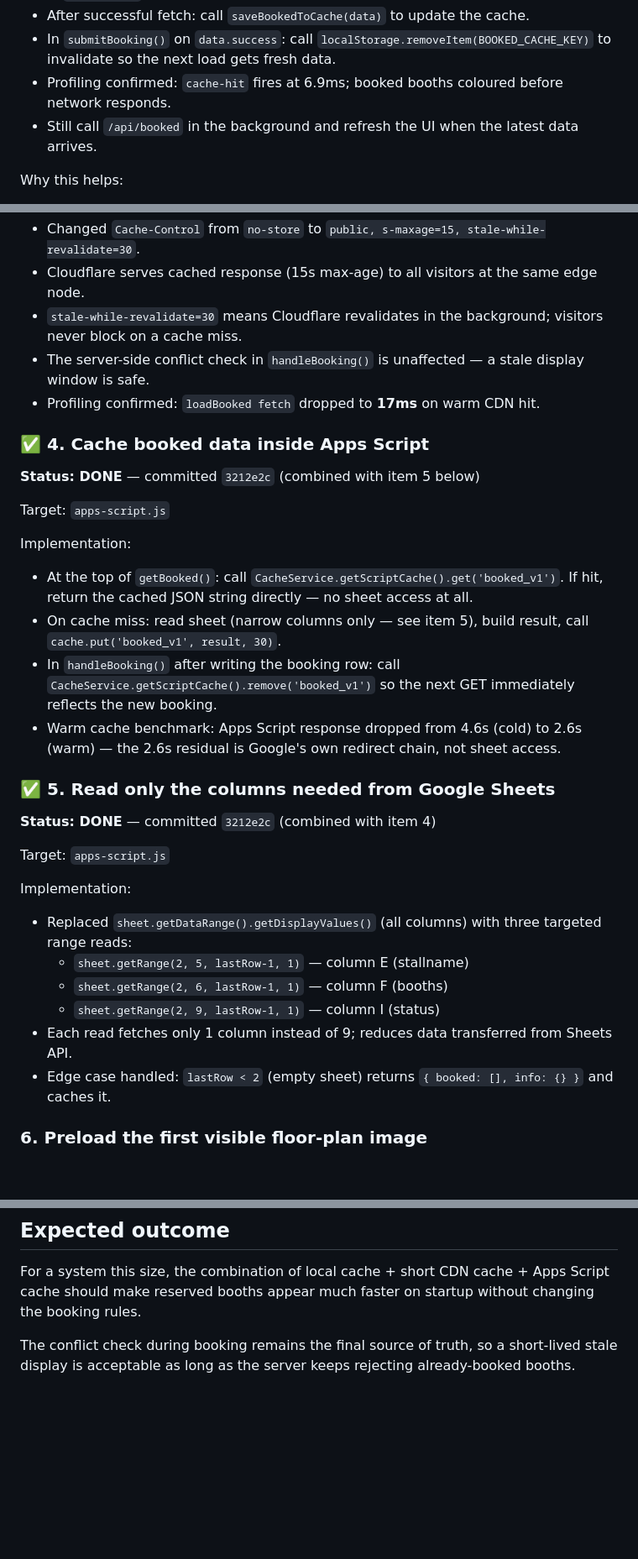
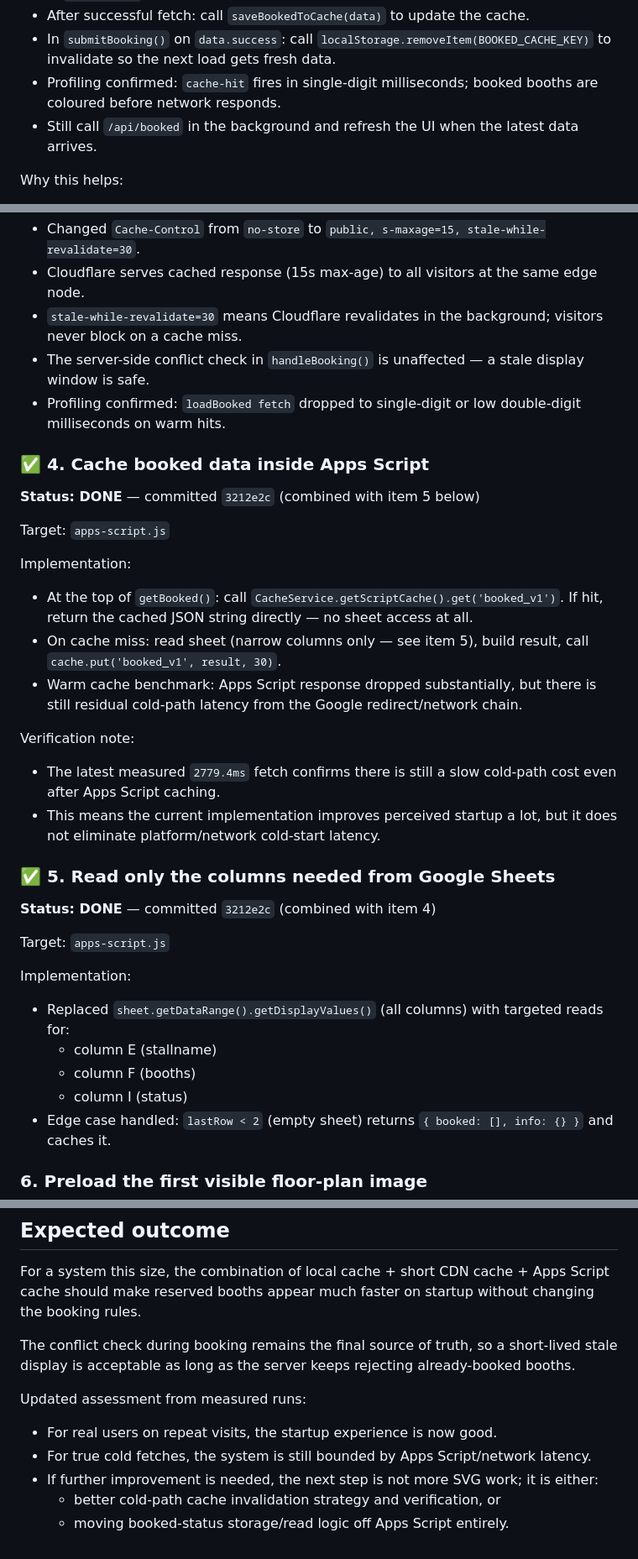
Before and after one commit to jwongso/17-vendor, a Markdown page: plan.md, 3 parts joined by grey strips. Shown at 84% size. Rendered like a GitHub page; blank space fills up the shorter version.

```diff
--- a/plan.md
+++ b/plan.md
@@ -52,7 +107,7 @@ Implementation:
 - In `loadBooked()`: call `loadBookedFromCache()` first; if hit, immediately call `redrawSVGs()` + `updateBar()` before the fetch even starts.
 - After successful fetch: call `saveBookedToCache(data)` to update the cache.
 - In `submitBooking()` on `data.success`: call `localStorage.removeItem(BOOKED_CACHE_KEY)` to invalidate so the next load gets fresh data.
-- Profiling confirmed: `cache-hit` fires at 6.9ms; booked booths coloured before network responds.
+- Profiling confirmed: `cache-hit` fires in single-digit milliseconds; booked booths are coloured before network responds.
 - Still call `/api/booked` in the background and refresh the UI when the latest data arrives.
 
 Why this helps:
@@ -102,7 +157,7 @@ Implementation:
 - Cloudflare serves cached response (15s max-age) to all visitors at the same edge node.
 - `stale-while-revalidate=30` means Cloudflare revalidates in the background; visitors never block on a cache miss.
 - The server-side conflict check in `handleBooking()` is unaffected — a stale display window is safe.
-- Profiling confirmed: `loadBooked fetch` dropped to **17ms** on warm CDN hit.
+- Profiling confirmed: `loadBooked fetch` dropped to single-digit or low double-digit milliseconds on warm hits.
 
 ### ✅ 4. Cache booked data inside Apps Script
 
@@ -114,8 +169,12 @@ Implementation:
 
 - At the top of `getBooked()`: call `CacheService.getScriptCache().get('booked_v1')`. If hit, return the cached JSON string directly — no sheet access at all.
 - On cache miss: read sheet (narrow columns only — see item 5), build result, call `cache.put('booked_v1', result, 30)`.
-- In `handleBooking()` after writing the booking row: call `CacheService.getScriptCache().remove('booked_v1')` so the next GET immediately reflects the new booking.
-- Warm cache benchmark: Apps Script response dropped from 4.6s (cold) to 2.6s (warm) — the 2.6s residual is Google's own redirect chain, not sheet access.
+- Warm cache benchmark: Apps Script response dropped substantially, but there is still residual cold-path latency from the Google redirect/network chain.
+
+Verification note:
+
+- The latest measured `2779.4ms` fetch confirms there is still a slow cold-path cost even after Apps Script caching.
+- This means the current implementation improves perceived startup a lot, but it does not eliminate platform/network cold-start latency.
 
 ### ✅ 5. Read only the columns needed from Google Sheets
 
@@ -125,11 +184,10 @@ Target: `apps-script.js`
 
 Implementation:
 
-- Replaced `sheet.getDataRange().getDisplayValues()` (all columns) with three targeted range reads:
-  - `sheet.getRange(2, 5, lastRow-1, 1)` — column E (stallname)
-  - `sheet.getRange(2, 6, lastRow-1, 1)` — column F (booths)
-  - `sheet.getRange(2, 9, lastRow-1, 1)` — column I (status)
-- Each read fetches only 1 column instead of 9; reduces data transferred from Sheets API.
+- Replaced `sheet.getDataRange().getDisplayValues()` (all columns) with targeted reads for:
+  - column E (stallname)
+  - column F (booths)
+  - column I (status)
 - Edge case handled: `lastRow < 2` (empty sheet) returns `{ booked: [], info: {} }` and caches it.
 
 ### 6. Preload the first visible floor-plan image
@@ -241,3 +299,11 @@ If the goal is the best speed gain for the least complexity, implement in this o
 For a system this size, the combination of local cache + short CDN cache + Apps Script cache should make reserved booths appear much faster on startup without changing the booking rules.
 
 The conflict check during booking remains the final source of truth, so a short-lived stale display is acceptable as long as the server keeps rejecting already-booked booths.
+
+Updated assessment from measured runs:
+
+- For real users on repeat visits, the startup experience is now good.
+- For true cold fetches, the system is still bounded by Apps Script/network latency.
+- If further improvement is needed, the next step is not more SVG work; it is either:
+  - better cold-path cache invalidation strategy and verification, or
+  - moving booked-status storage/read logic off Apps Script entirely.
```
Also changed, not shown: other parts of plan.md (+61 -6 lines).
